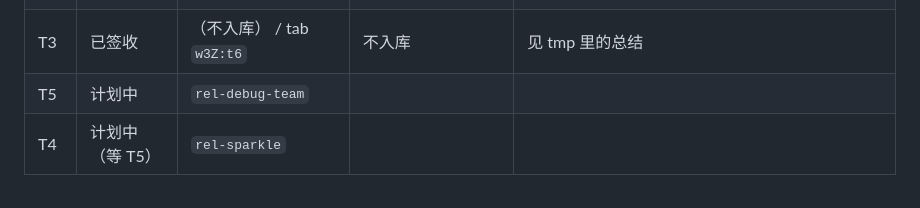
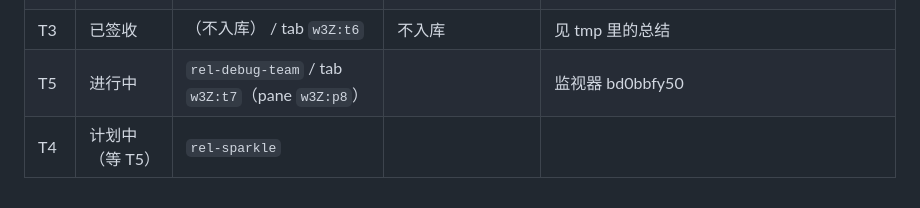
Before and after one commit to reorx/gapless-paste, a Markdown page: kb/plans/2026-10-18-release-followups-coordination.md, the part around the change. Rendered like a GitHub page.

Commit message:
kb：协调记录状态更新（T5 开工）
Co-Authored-By: Claude Opus 5.5 <noreply@anthropic.com>

```diff
--- a/kb/plans/2026-10-18-release-followups-coordination.md
+++ b/kb/plans/2026-10-18-release-followups-coordination.md
@@ -179,5 +179,5 @@ T5 另读 `~/.claude/skills/macos-app-bootstrap/SKILL.md` 和 `scripts/setup-sig
 | T1 | 已签收 | `rel-feishu-key` / tab `w3Z:t4` | feishu-lite `88ad5d3`（未推送） | deploy key id 166777169；旧 secret 已删；真实推送待下一次发版 |
 | T2 | 已签收 | `rel-mdnotate-key` / tab `w3Z:t5` | mdnotate `7d451d8`（已推送） | deploy key id 166777200；旧 secret 已删；旧 PAT 待用户网页吊销；真实推送待下一次发版 |
 | T3 | 已签收 | （不入库） / tab `w3Z:t6` | 不入库 | 见 tmp 里的总结 |
-| T5 | 计划中 | `rel-debug-team` | | |
+| T5 | 进行中 | `rel-debug-team` / tab `w3Z:t7`（pane `w3Z:p8`） | | 监视器 bd0bbfy50 |
 | T4 | 计划中（等 T5） | `rel-sparkle` | | |
```
